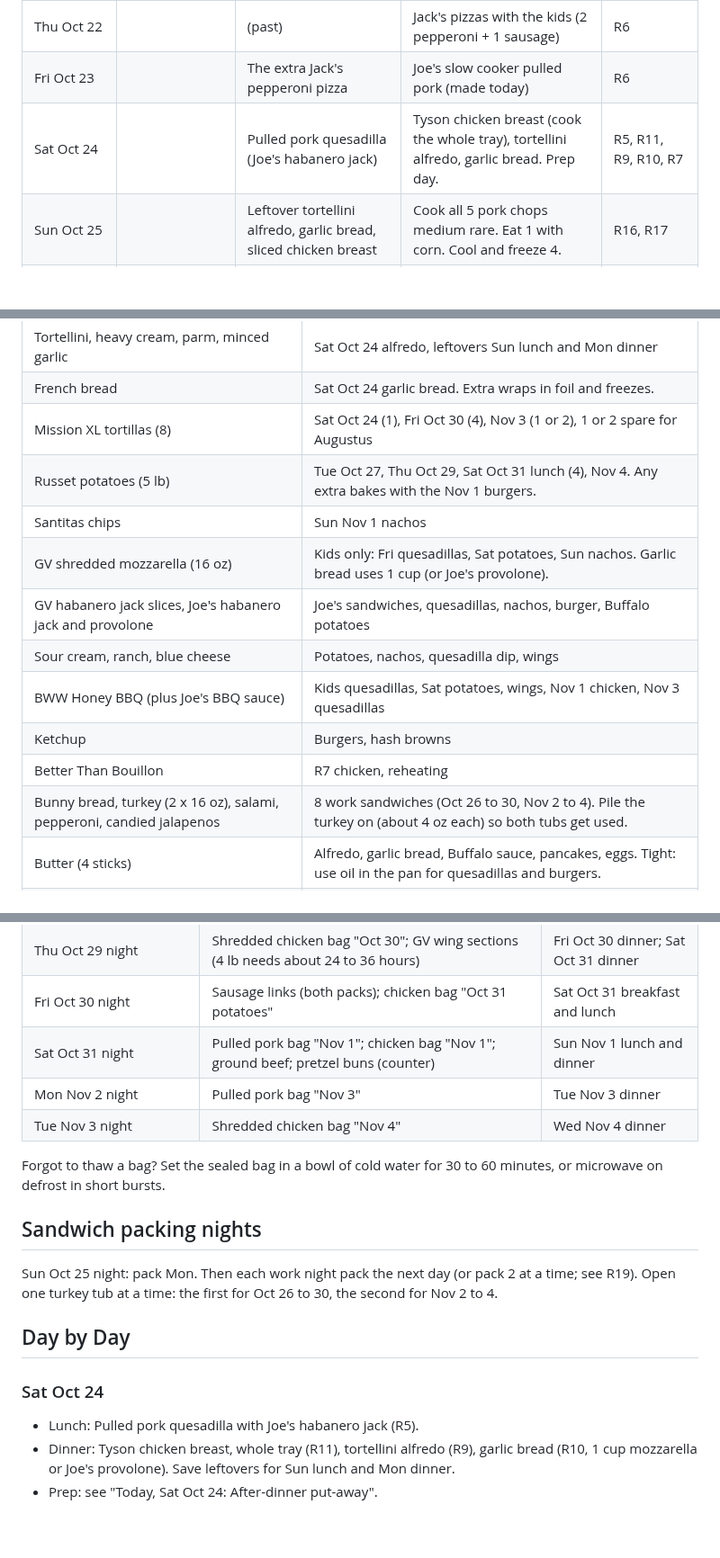
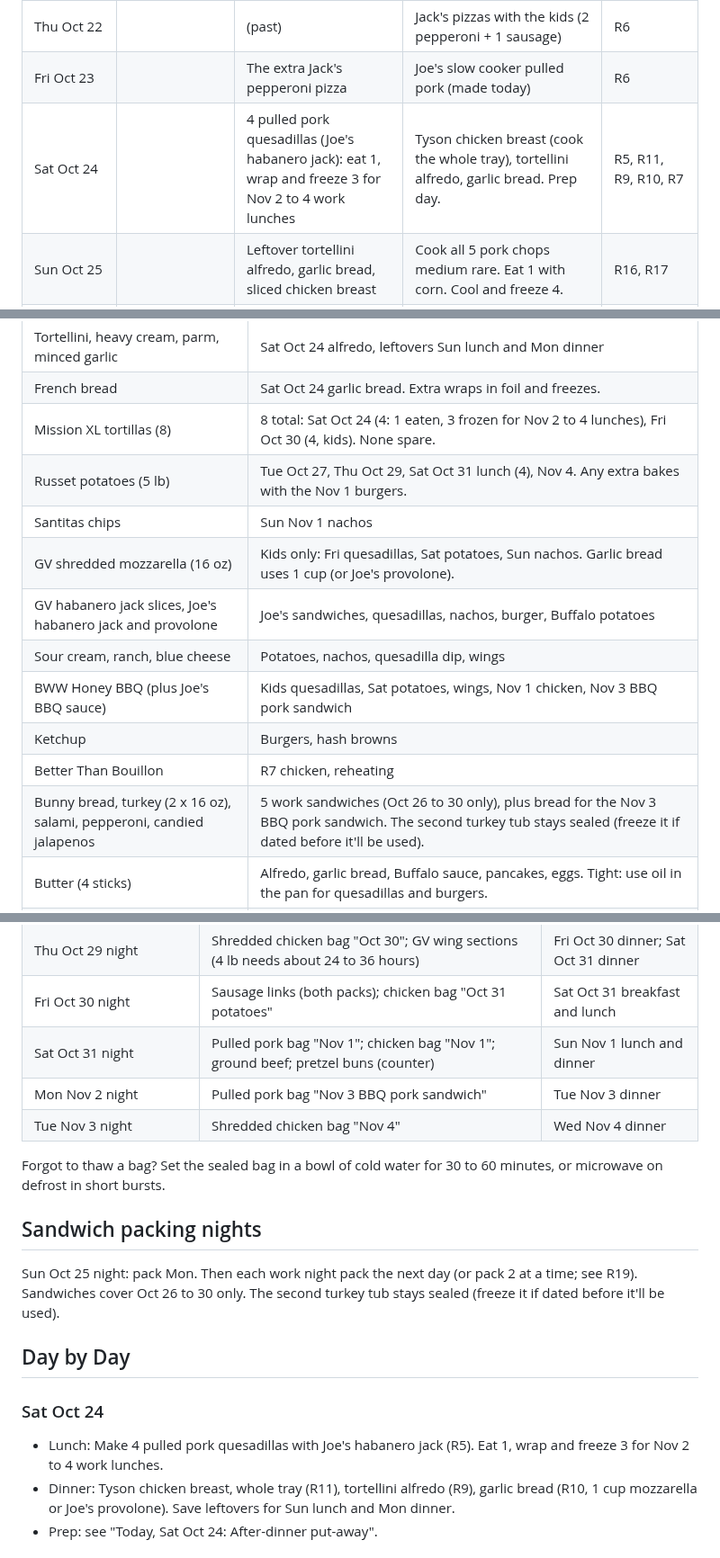
Before and after one commit to T3ckfr3ak1/recipes, a Markdown page: meal-plan/2026-10-20_to_2026-11-04.md, 3 parts joined by grey strips. Shown at 90% size. Rendered like a GitHub page; blank space fills up the shorter version.

```diff
--- a/meal-plan/2026-10-20_to_2026-11-04.md
+++ b/meal-plan/2026-10-20_to_2026-11-04.md
@@ -16,7 +16,7 @@ Your gear: Instant Pot (pressure cook or slow cook), Samsung oven with Air Fry m
 | Wed Oct 21 |  | Leftover deli hot chicken with oven hash browns | (past) | R1, R2 |
 | Thu Oct 22 |  | (past) | Jack's pizzas with the kids (2 pepperoni + 1 sausage) | R6 |
 | Fri Oct 23 |  | The extra Jack's pepperoni pizza | Joe's slow cooker pulled pork (made today) | R6 |
-| Sat Oct 24 |  | Pulled pork quesadilla (Joe's habanero jack) | Tyson chicken breast (cook the whole tray), tortellini alfredo, garlic bread. Prep day. | R5, R11, R9, R10, R7 |
+| Sat Oct 24 |  | 4 pulled pork quesadillas (Joe's habanero jack): eat 1, wrap and freeze 3 for Nov 2 to 4 work lunches | Tyson chicken breast (cook the whole tray), tortellini alfredo, garlic bread. Prep day. | R5, R11, R9, R10, R7 |
 | Sun Oct 25 |  | Leftover tortellini alfredo, garlic bread, sliced chicken breast | Cook all 5 pork chops medium rare. Eat 1 with corn. Cool and freeze 4. | R16, R17 |
 | Mon Oct 26 (work) |  | Deli sandwich (packed ahead) | Pork chop reheated + last of the tortellini alfredo | R19, R18 |
 | Tue Oct 27 (work) |  | Deli sandwich | Pork chop reheated + baked potato and broccoli | R19, R18, R15, R16 |
@@ -47,16 +47,16 @@ Augustus backup: if he won't eat a meal, use a spare Mission tortilla for a chee
 | Kodiak mix, whole milk, eggs | Sat Oct 31 pancakes, Sun Nov 1 eggs. Leftover mix and eggs keep. |
 | Tortellini, heavy cream, parm, minced garlic | Sat Oct 24 alfredo, leftovers Sun lunch and Mon dinner |
 | French bread | Sat Oct 24 garlic bread. Extra wraps in foil and freezes. |
-| Mission XL tortillas (8) | Sat Oct 24 (1), Fri Oct 30 (4), Nov 3 (1 or 2), 1 or 2 spare for Augustus |
+| Mission XL tortillas (8) | 8 total: Sat Oct 24 (4: 1 eaten, 3 frozen for Nov 2 to 4 lunches), Fri Oct 30 (4, kids). None spare. |
 | Russet potatoes (5 lb) | Tue Oct 27, Thu Oct 29, Sat Oct 31 lunch (4), Nov 4. Any extra bakes with the Nov 1 burgers. |
 | Santitas chips | Sun Nov 1 nachos |
 | GV shredded mozzarella (16 oz) | Kids only: Fri quesadillas, Sat potatoes, Sun nachos. Garlic bread uses 1 cup (or Joe's provolone). |
 | GV habanero jack slices, Joe's habanero jack and provolone | Joe's sandwiches, quesadillas, nachos, burger, Buffalo potatoes |
 | Sour cream, ranch, blue cheese | Potatoes, nachos, quesadilla dip, wings |
-| BWW Honey BBQ (plus Joe's BBQ sauce) | Kids quesadillas, Sat potatoes, wings, Nov 1 chicken, Nov 3 quesadillas |
+| BWW Honey BBQ (plus Joe's BBQ sauce) | Kids quesadillas, Sat potatoes, wings, Nov 1 chicken, Nov 3 BBQ pork sandwich |
 | Ketchup | Burgers, hash browns |
 | Better Than Bouillon | R7 chicken, reheating |
-| Bunny bread, turkey (2 x 16 oz), salami, pepperoni, candied jalapenos | 8 work sandwiches (Oct 26 to 30, Nov 2 to 4). Pile the turkey on (about 4 oz each) so both tubs get used. |
+| Bunny bread, turkey (2 x 16 oz), salami, pepperoni, candied jalapenos | 5 work sandwiches (Oct 26 to 30 only), plus bread for the Nov 3 BBQ pork sandwich. The second turkey tub stays sealed (freeze it if dated before it'll be used). |
 | Butter (4 sticks) | Alfredo, garlic bread, Buffalo sauce, pancakes, eggs. Tight: use oil in the pan for quesadillas and burgers. |
 | Freezer: hash browns, corn, broccoli, skillet bag | Sides all week, Nov 2 dinner |
 
@@ -83,18 +84,18 @@ Augustus backup: if he won't eat a meal, use a spare Mission tortilla for a chee
 | Thu Oct 29 night | Shredded chicken bag "Oct 30"; GV wing sections (4 lb needs about 24 to 36 hours) | Fri Oct 30 dinner; Sat Oct 31 dinner |
 | Fri Oct 30 night | Sausage links (both packs); chicken bag "Oct 31 potatoes" | Sat Oct 31 breakfast and lunch |
 | Sat Oct 31 night | Pulled pork bag "Nov 1"; chicken bag "Nov 1"; ground beef; pretzel buns (counter) | Sun Nov 1 lunch and dinner |
-| Mon Nov 2 night | Pulled pork bag "Nov 3" | Tue Nov 3 dinner |
+| Mon Nov 2 night | Pulled pork bag "Nov 3 BBQ pork sandwich" | Tue Nov 3 dinner |
 | Tue Nov 3 night | Shredded chicken bag "Nov 4" | Wed Nov 4 dinner |
 
 Forgot to thaw a bag? Set the sealed bag in a bowl of cold water for 30 to 60 minutes, or microwave on defrost in short bursts.
 
 ## Sandwich packing nights
-Sun Oct 25 night: pack Mon. Then each work night pack the next day (or pack 2 at a time; see R19). Open one turkey tub at a time: the first for Oct 26 to 30, the second for Nov 2 to 4.
+Sun Oct 25 night: pack Mon. Then each work night pack the next day (or pack 2 at a time; see R19). Sandwiches cover Oct 26 to 30 only. The second turkey tub stays sealed (freeze it if dated before it'll be used).
 
 ## Day by Day
 
 ### Sat Oct 24
-- Lunch: Pulled pork quesadilla with Joe's habanero jack (R5).
+- Lunch: Make 4 pulled pork quesadillas with Joe's habanero jack (R5). Eat 1, wrap and freeze 3 for Nov 2 to 4 work lunches.
 - Dinner: Tyson chicken breast, whole tray (R11), tortellini alfredo (R9), garlic bread (R10, 1 cup mozzarella or Joe's provolone). Save leftovers for Sun lunch and Mon dinner.
 - Prep: see "Today, Sat Oct 24: After-dinner put-away".
 
```
Also changed, not shown: other parts of meal-plan/2026-10-20_to_2026-11-04.md (+11 -10 lines).
